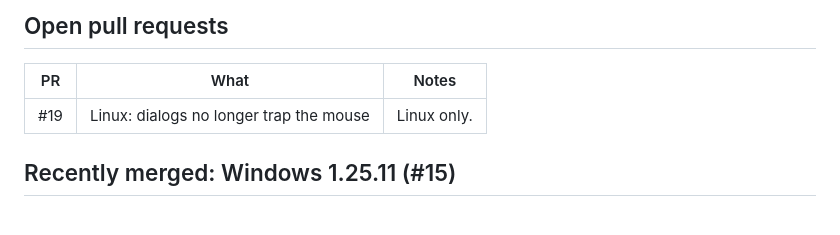
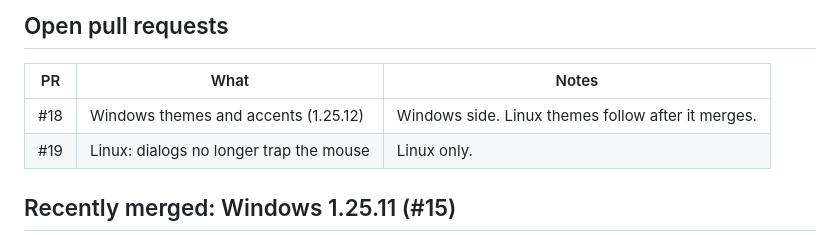
Before and after one commit to KailanBess/FishBowl, a Markdown page: HANDOFF.md, the part around one of its changes. Rendered like a GitHub page.

Commit message:
HANDOFF: list open PRs
Co-Authored-By: Claude Opus 5.5 <noreply@anthropic.com>
Claude-Session: https://claude.ai/code/session_016YyqDGV2qBLXKBg5ThwRmV

```diff
--- a/HANDOFF.md
+++ b/HANDOFF.md
@@ -16,6 +16,7 @@ _Last updated: 2026-10-06, by the Linux side._
 
 | PR | What | Notes |
 | --- | --- | --- |
+| #18 | Windows themes and accents (1.25.12) | Windows side. Linux themes follow after it merges. |
 | #19 | Linux: dialogs no longer trap the mouse | Linux only. |
 
 ## Recently merged: Windows 1.25.11 (#15)
```
Also changed, not shown: other parts of HANDOFF.md (+1 -1 lines).
